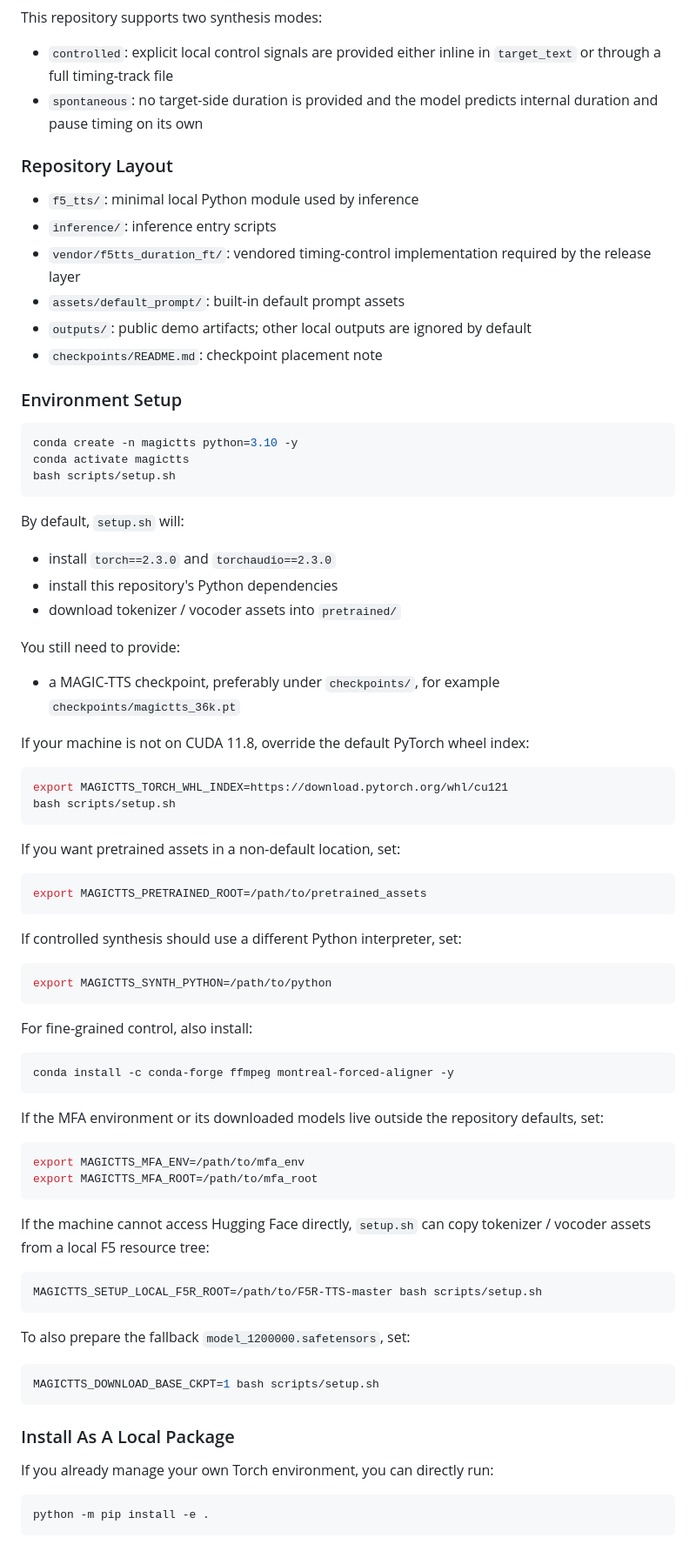
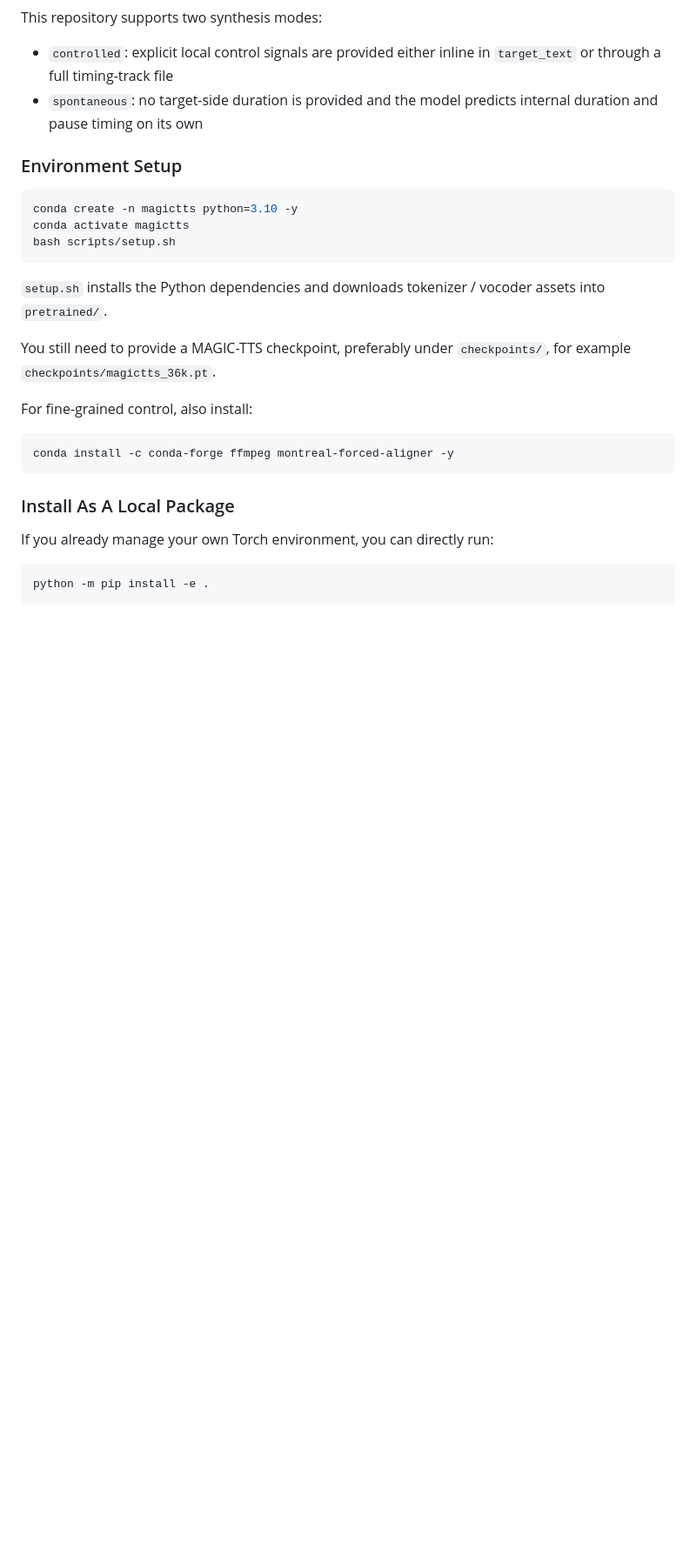
Before and after one commit to yongaifadian1/MAGIC-TTS, a Markdown page: README.md, the part around one of its changes. Shown at 87% size. Rendered like a GitHub page; blank space fills up the shorter version.

````diff
--- a/README.md
+++ b/README.md
@@ -201,15 +148,6 @@ This repository supports two synthesis modes:
 - `controlled`: explicit local control signals are provided either inline in `target_text` or through a full timing-track file
 - `spontaneous`: no target-side duration is provided and the model predicts internal duration and pause timing on its own
 
-### Repository Layout
-
-- `f5_tts/`: minimal local Python module used by inference
-- `inference/`: inference entry scripts
-- `vendor/f5tts_duration_ft/`: vendored timing-control implementation required by the release layer
-- `assets/default_prompt/`: built-in default prompt assets
-- `outputs/`: public demo artifacts; other local outputs are ignored by default
-- `checkpoints/README.md`: checkpoint placement note
-
 ### Environment Setup
 
 ```bash
@@ -218,58 +156,14 @@ conda activate magictts
 bash scripts/setup.sh
 ```
 
-By default, `setup.sh` will:
+`setup.sh` installs the Python dependencies and downloads tokenizer / vocoder assets into `pretrained/`.
 
-- install `torch==2.3.0` and `torchaudio==2.3.0`
-- install this repository's Python dependencies
-- download tokenizer / vocoder assets into `pretrained/`
-
-You still need to provide:
-
-- a MAGIC-TTS checkpoint, preferably under `checkpoints/`, for example `checkpoints/magictts_36k.pt`
-
-If your machine is not on CUDA 11.8, override the default PyTorch wheel index:
-
-```bash
-export MAGICTTS_TORCH_WHL_INDEX=https://download.pytorch.org/whl/cu121
-bash scripts/setup.sh
-```
-
-If you want pretrained assets in a non-default location, set:
-
-```bash
-export MAGICTTS_PRETRAINED_ROOT=/path/to/pretrained_assets
-```
-
-If controlled synthesis should use a different Python interpreter, set:
-
-```bash
-export MAGICTTS_SYNTH_PYTHON=/path/to/python
-```
+You still need to provide a MAGIC-TTS checkpoint, preferably under `checkpoints/`, for example `checkpoints/magictts_36k.pt`.
 
 For fine-grained control, also install:
 
 ```bash
 conda install -c conda-forge ffmpeg montreal-forced-aligner -y
-```
-
-If the MFA environment or its downloaded models live outside the repository defaults, set:
-
-```bash
-export MAGICTTS_MFA_ENV=/path/to/mfa_env
-export MAGICTTS_MFA_ROOT=/path/to/mfa_root
-```
-
-If the machine cannot access Hugging Face directly, `setup.sh` can copy tokenizer / vocoder assets from a local F5 resource tree:
-
-```bash
-MAGICTTS_SETUP_LOCAL_F5R_ROOT=/path/to/F5R-TTS-master bash scripts/setup.sh
-```
-
-To also prepare the fallback `model_1200000.safetensors`, set:
-
-```bash
-MAGICTTS_DOWNLOAD_BASE_CKPT=1 bash scripts/setup.sh
 ```
 
 ### Install As A Local Package
````
Also changed, not shown: other parts of README.md (+2 -55 lines).
